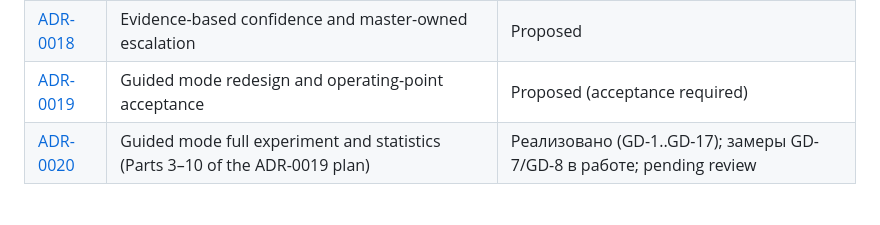
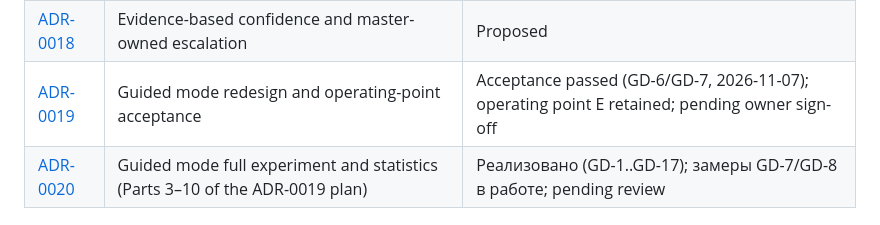
Before and after one commit to moondoom/appsecgate-mcp, a Markdown page: docs/adr/README.md, the part around the change. GitHub-like rendering.

```diff
--- a/docs/adr/README.md
+++ b/docs/adr/README.md
@@ -20,7 +20,7 @@
 | [ADR-0016](ADR-0016-llm-throughput-and-context-lanes.md) | LLM throughput, context lanes and dynamic parallelism | Proposed (замеры завершены; guided-sched не реализован) |
 | [ADR-0017](ADR-0017-ttl-verdict-reevaluation-experiment.md) | TTL verdict reuse and re-evaluation experiment | Proposed |
 | [ADR-0018](ADR-0018-evidence-based-confidence.md) | Evidence-based confidence and master-owned escalation | Proposed |
-| [ADR-0019](ADR-0019-guided-mode-redesign.md) | Guided mode redesign and operating-point acceptance | Proposed (acceptance required) |
+| [ADR-0019](ADR-0019-guided-mode-redesign.md) | Guided mode redesign and operating-point acceptance | Acceptance passed (GD-6/GD-7, 2026-11-07); operating point E retained; pending owner sign-off |
 | [ADR-0020](ADR-0020-guided-full-experiment-and-statistics.md) | Guided mode full experiment and statistics (Parts 3–10 of the ADR-0019 plan) | Реализовано (GD-1..GD-17); замеры GD-7/GD-8 в работе; pending review |
 
 ## Publication policy
```
Also changed, not shown: docs/adr/ADR-0016-llm-throughput-and-context-lanes.md (+56 -26 lines), docs/open-tasks.md (+2 -2 lines).
